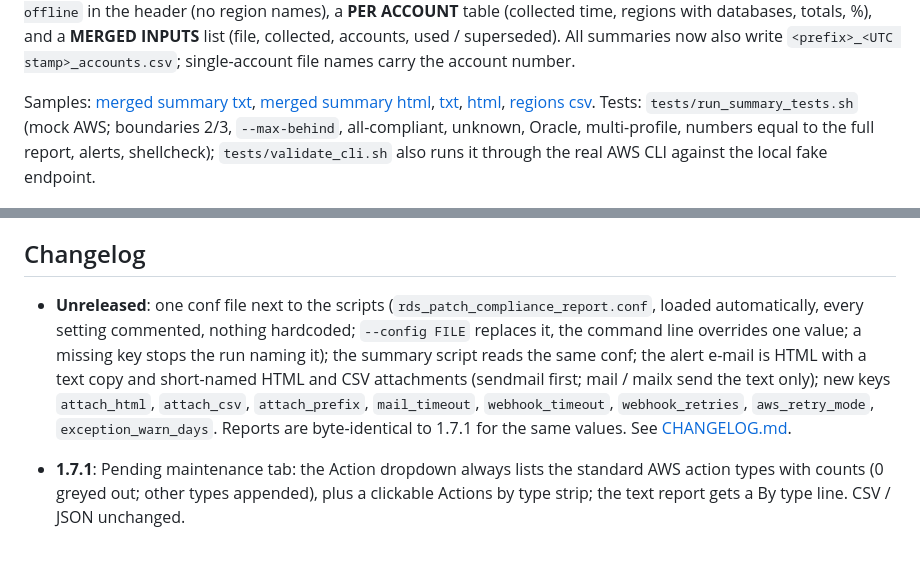
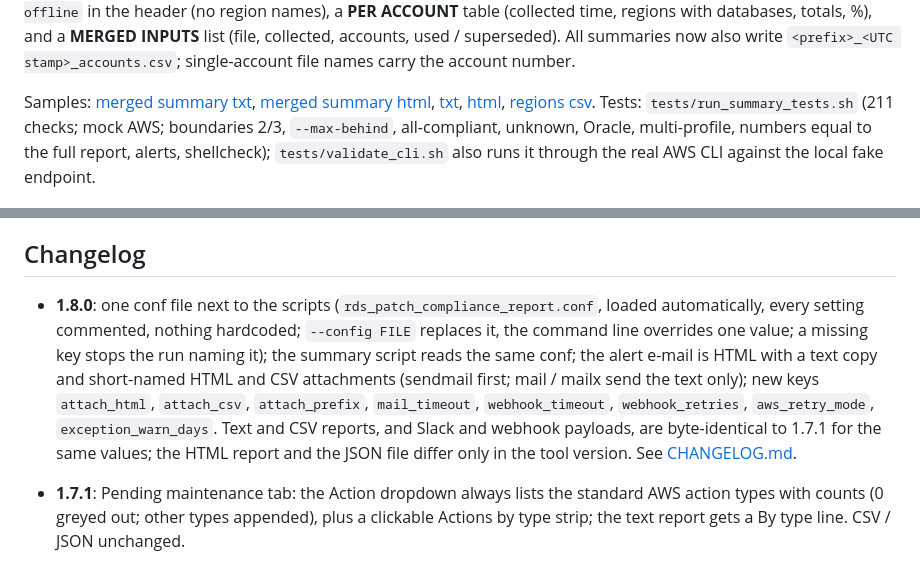
Before and after one commit to manideepgrandhi/rds-patch-compliance, a Markdown page: README.md, 2 parts joined by grey strips. Drawn GitHub-style.

```diff
--- a/README.md
+++ b/README.md
@@ -63,7 +63,7 @@ Output: header (run time UTC + IST, accounts / regions, the `Regions  : N checke
 
 **Save and merge (summary 1.3.0).** `--save-data [FILE.json]` writes the same raw data file as the full report (default `rds_patch_<ACCOUNTID>_<YYYYMMDD>.json` in the `-o` directory), so files from either script are interchangeable. `--merge FILE|DIR...` (formats from the conf unless `-F` is given; the conf's profiles / regions / engines / identifiers are ignored) builds one summary from such files with jq only (0 AWS calls, Git Bash safe: CRLF `jq.exe`, `C:\...` paths, spaces): the newest `collected_at` wins per account, days to end of support / maintenance are recomputed at merge time, a bad or missing input exits 3. `--max-behind`, `--warn-days`, `--oracle-any-patch-line` (patch-line counting is redone from the saved targets), `--exceptions FILE` (v1.6.0), `--fail-on-noncompliant` and the alert options work with `--merge`; `-P/-r/-A/--no-discover/--probe-parallel/-e/-i/--save-data` are rejected. Merged output adds `Merged   : N file(s), offline` in the header (no region names), a **PER ACCOUNT** table (collected time, regions with databases, totals, %), and a **MERGED INPUTS** list (file, collected, accounts, used / superseded). All summaries now also write `<prefix>_<UTC stamp>_accounts.csv`; single-account file names carry the account number.
 
-Samples: [merged summary txt](samples/sample_summary_merged.txt), [merged summary html](samples/sample_summary_merged.html), [txt](samples/sample_summary.txt), [html](samples/sample_summary.html), [regions csv](samples/sample_summary_regions.csv). Tests: `tests/run_summary_tests.sh` (mock AWS; boundaries 2/3, `--max-behind`, all-compliant, unknown, Oracle, multi-profile, numbers equal to the full report, alerts, shellcheck); `tests/validate_cli.sh` also runs it through the real AWS CLI against the local fake endpoint.
+Samples: [merged summary txt](samples/sample_summary_merged.txt), [merged summary html](samples/sample_summary_merged.html), [txt](samples/sample_summary.txt), [html](samples/sample_summary.html), [regions csv](samples/sample_summary_regions.csv). Tests: `tests/run_summary_tests.sh` (211 checks; mock AWS; boundaries 2/3, `--max-behind`, all-compliant, unknown, Oracle, multi-profile, numbers equal to the full report, alerts, shellcheck); `tests/validate_cli.sh` also runs it through the real AWS CLI against the local fake endpoint.
 
 ![Summary HTML](samples/sample_summary.png)
 
@@ -403,7 +403,7 @@ No AWS account is used and nothing can reach AWS.
 
 ## Changelog
 
-* **Unreleased**: one conf file next to the scripts (`rds_patch_compliance_report.conf`, loaded automatically, every setting commented, nothing hardcoded; `--config FILE` replaces it, the command line overrides one value; a missing key stops the run naming it); the summary script reads the same conf; the alert e-mail is HTML with a text copy and short-named HTML and CSV attachments (sendmail first; mail / mailx send the text only); new keys `attach_html`, `attach_csv`, `attach_prefix`, `mail_timeout`, `webhook_timeout`, `webhook_retries`, `aws_retry_mode`, `exception_warn_days`. Reports are byte-identical to 1.7.1 for the same values. See [CHANGELOG.md](CHANGELOG.md).
+* **1.8.0**: one conf file next to the scripts (`rds_patch_compliance_report.conf`, loaded automatically, every setting commented, nothing hardcoded; `--config FILE` replaces it, the command line overrides one value; a missing key stops the run naming it); the summary script reads the same conf; the alert e-mail is HTML with a text copy and short-named HTML and CSV attachments (sendmail first; mail / mailx send the text only); new keys `attach_html`, `attach_csv`, `attach_prefix`, `mail_timeout`, `webhook_timeout`, `webhook_retries`, `aws_retry_mode`, `exception_warn_days`. Text and CSV reports, and Slack and webhook payloads, are byte-identical to 1.7.1 for the same values; the HTML report and the JSON file differ only in the tool version. See [CHANGELOG.md](CHANGELOG.md).
 
 * **1.7.1**: Pending maintenance tab: the Action dropdown always lists the standard AWS action types with counts (0 greyed out; other types appended), plus a clickable Actions by type strip; the text report gets a By type line. CSV / JSON unchanged.
 * **1.7.0**: the HTML report has two tabs, **Patch compliance** and **Pending maintenance** (one flat list of actions, soonest first, with its own filters); one shared Export CSV layout on both tabs (one row per server, pending actions summarised at the end); servers link between the tabs; Aurora global database members sit together; the text report gets a PENDING MAINTENANCE section. CSV and JSON columns are unchanged. See [Report](#report).
```
Also changed, not shown: other parts of README.md (+1 -1 lines), CHANGELOG.md (+5 -2 lines), EXAMPLES.md (+2 -2 lines), docs/sample_alert_email.png, 11 other files.
